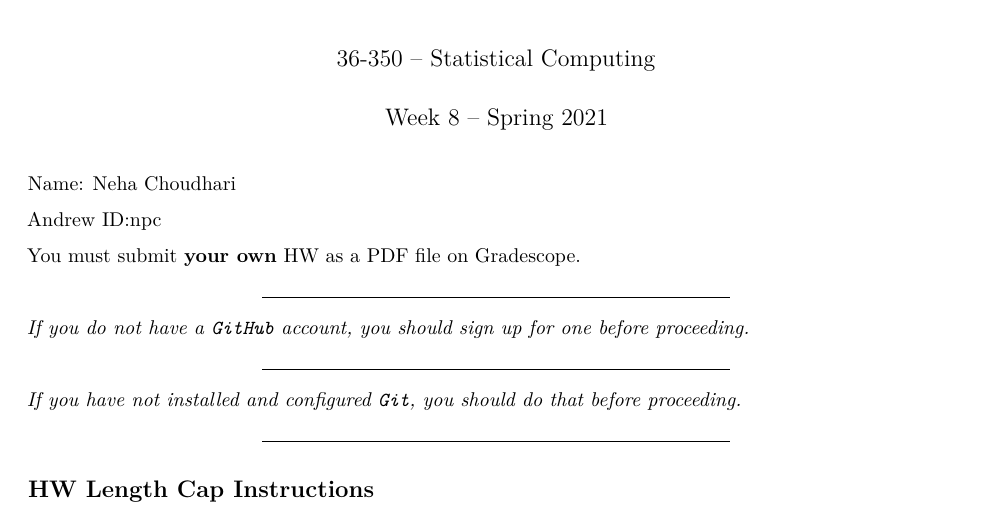
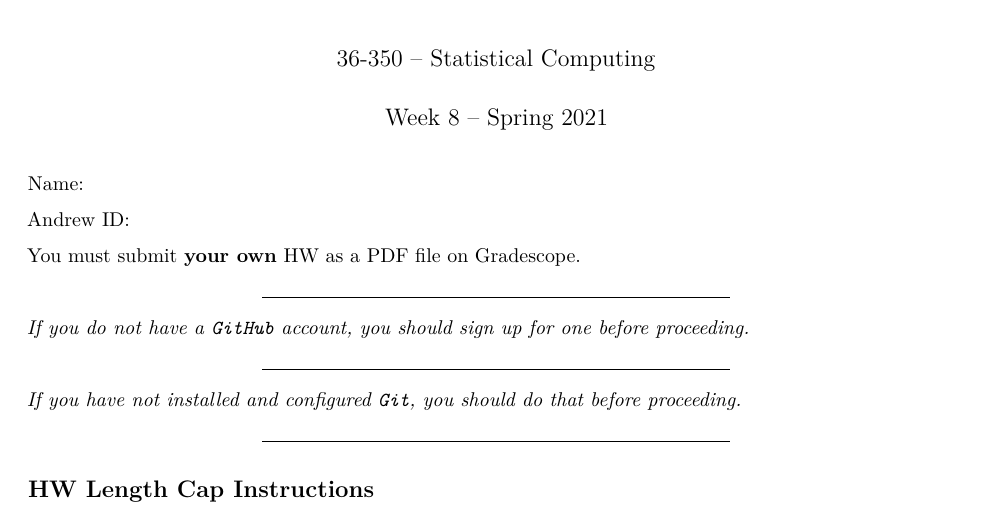
Before and after one commit to nehac101/36-350, an R Markdown document (HW_08.Rmd): part of page 1 of 4, cut so that both start at the same text. Rendered offline with R 4.5, knitr and Pandoc, then LaTeX, with nearby package versions; some code elsewhere in the file could not run offline.

Commit message:
Commit 2 to get rid of the extra file

```diff
--- a/HW_08.Rmd
+++ b/HW_08.Rmd
@@ -11,9 +11,9 @@ output:
     theme: spacelab
 ---
 
-Name: Neha Choudhari
+Name:
 
-Andrew ID:npc
+Andrew ID:
 
 You must submit **your own** HW as a PDF file on Gradescope.
 
```
Also changed, not shown: HW_08.Rmd (2 more changed lines), 1 other file.
